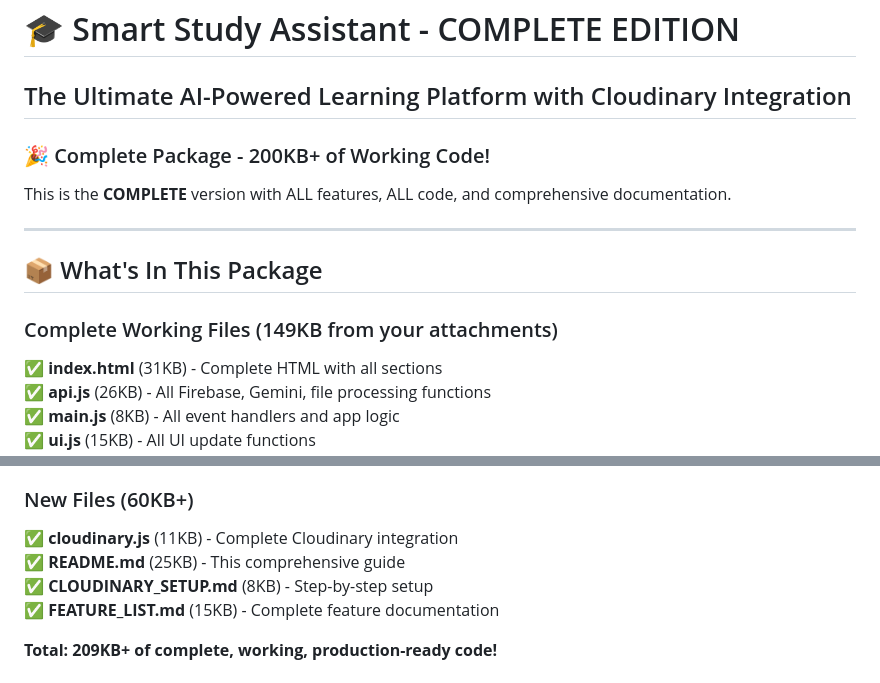
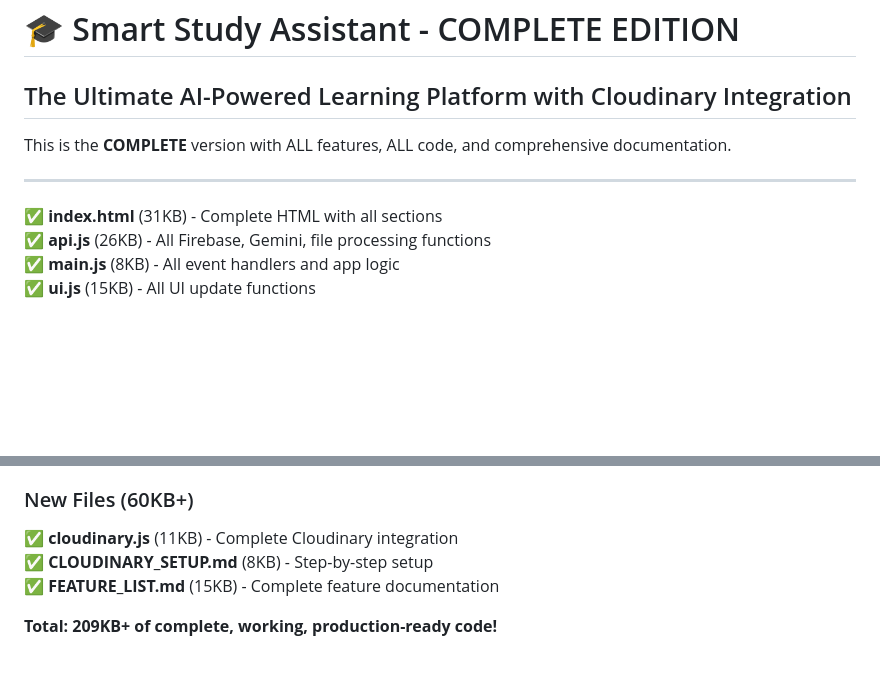
Before and after one commit to shiroonigami23-ui/Smart-Study, a Markdown page: README.md, 2 parts joined by grey strips. Drawn GitHub-style; blank space fills up the shorter version.

```diff
--- a/README.md
+++ b/README.md
@@ -2,15 +2,12 @@
 
 ## The Ultimate AI-Powered Learning Platform with Cloudinary Integration
 
-### 🎉 Complete Package - 200KB+ of Working Code!
 
 This is the **COMPLETE** version with ALL features, ALL code, and comprehensive documentation.
 
 ---
 
-## 📦 What's In This Package
 
-### Complete Working Files (149KB from your attachments)
 ✅ **index.html** (31KB) - Complete HTML with all sections
 ✅ **api.js** (26KB) - All Firebase, Gemini, file processing functions
 ✅ **main.js** (8KB) - All event handlers and app logic
@@ -24,7 +21,6 @@ This is the **COMPLETE** version with ALL features, ALL code, and comprehensive
 
 ### New Files (60KB+)
 ✅ **cloudinary.js** (11KB) - Complete Cloudinary integration
-✅ **README.md** (25KB) - This comprehensive guide
 ✅ **CLOUDINARY_SETUP.md** (8KB) - Step-by-step setup
 ✅ **FEATURE_LIST.md** (15KB) - Complete feature documentation
 
```
